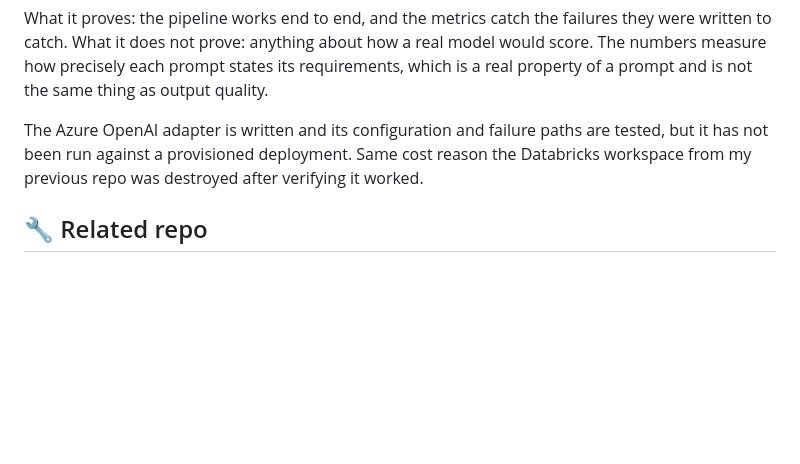
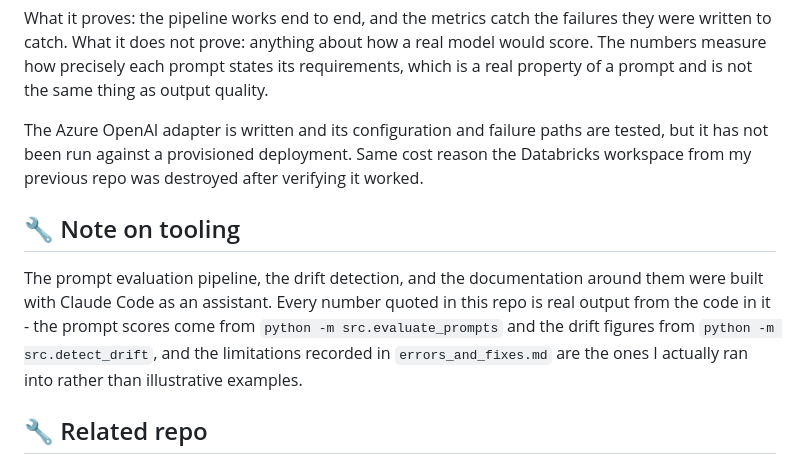
Before and after one commit to rubak714/azure-mlops-llmops-platform, a Markdown page: README.md, the part around the change. Drawn GitHub-style; blank space fills up the shorter version.

Commit message:
docs: add a short note on tooling to the README
States that Claude Code was used as an assistant on the prompt
evaluation, drift detection, and their documentation, and that every
number quoted in the repo is real output from the code rather than an
illustrative example.

```diff
--- a/README.md
+++ b/README.md
@@ -316,6 +316,10 @@ What it proves: the pipeline works end to end, and the metrics catch the failure
 
 The Azure OpenAI adapter is written and its configuration and failure paths are tested, but it has not been run against a provisioned deployment. Same cost reason the Databricks workspace from my previous repo was destroyed after verifying it worked.
 
+## 🔧 Note on tooling
+
+The prompt evaluation pipeline, the drift detection, and the documentation around them were built with Claude Code as an assistant. Every number quoted in this repo is real output from the code in it - the prompt scores come from `python -m src.evaluate_prompts` and the drift figures from `python -m src.detect_drift`, and the limitations recorded in `errors_and_fixes.md` are the ones I actually ran into rather than illustrative examples.
+
 ## 🔧 Related repo
 
 [azure-data-platform-terraform](https://github.com/rubak714/azure-data-platform-terraform) - the infrastructure layer this builds on. Covers Terraform modules for Databricks, ADLS Gen2, Key Vault, and VNet on Azure deployed to Germany West Central with a full GitHub Actions CI/CD pipeline.
```
